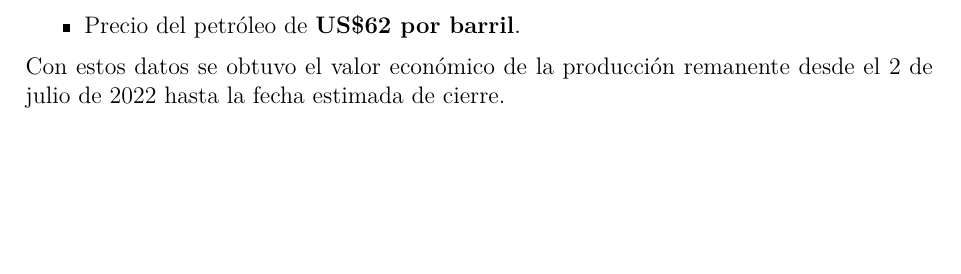
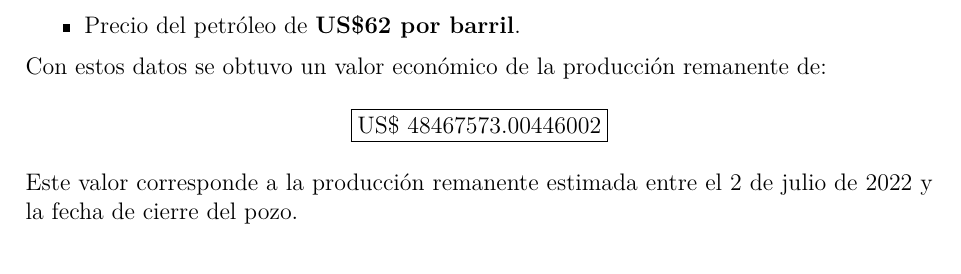
Before and after one commit to claraugarte15/TP3-G4-I4002-ANCA, a LaTeX thesis (Proyecto Ejemplo - Versión Grupal.tex, which reads resultados.tex): part of page 21 of 24 before the commit and part of page 21 of 25 after it, cut so that both start at the same text, the shorter picture padded with empty space. Compiled offline with pdfLaTeX.

Commit message:
Update resultados.tex

```diff
--- a/resultados.tex
+++ b/resultados.tex
@@ -94,9 +94,13 @@ El notebook calcula el valor económico de la producción remanente considerando
     \item Conversión de m$^3$ a barriles mediante el factor 6.28981.
     \item Precio del petróleo de \textbf{US\$62 por barril}.
 \end{itemize}
+Con estos datos se obtuvo un valor económico de la producción remanente de:
 
-Con estos datos se obtuvo el valor económico de la producción remanente desde el 2 de julio de 2022 hasta la fecha estimada de cierre.
+\[
+\boxed{\text{US\$ 48467573.00446002}}
+\]
 
+Este valor corresponde a la producción remanente estimada entre el 2 de julio de 2022 y la fecha de cierre del pozo.
 \subsection{Punto 5: Producción anual}
 
 Finalmente, se calculó el valor económico anual de la producción desde el año 2022 hasta el cierre del yacimiento.
```
Also changed, not shown: resultados.tex (2 more changed lines).
